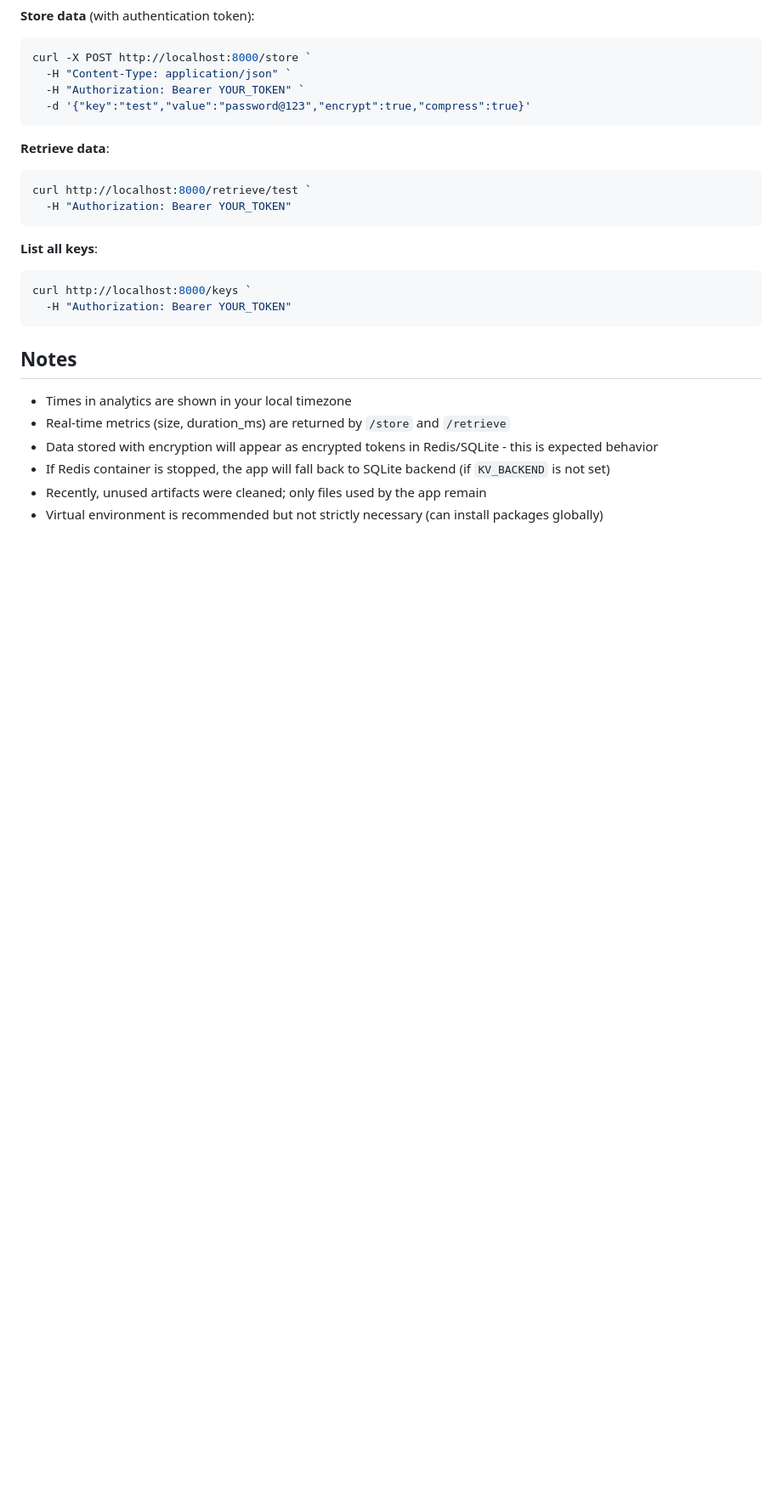
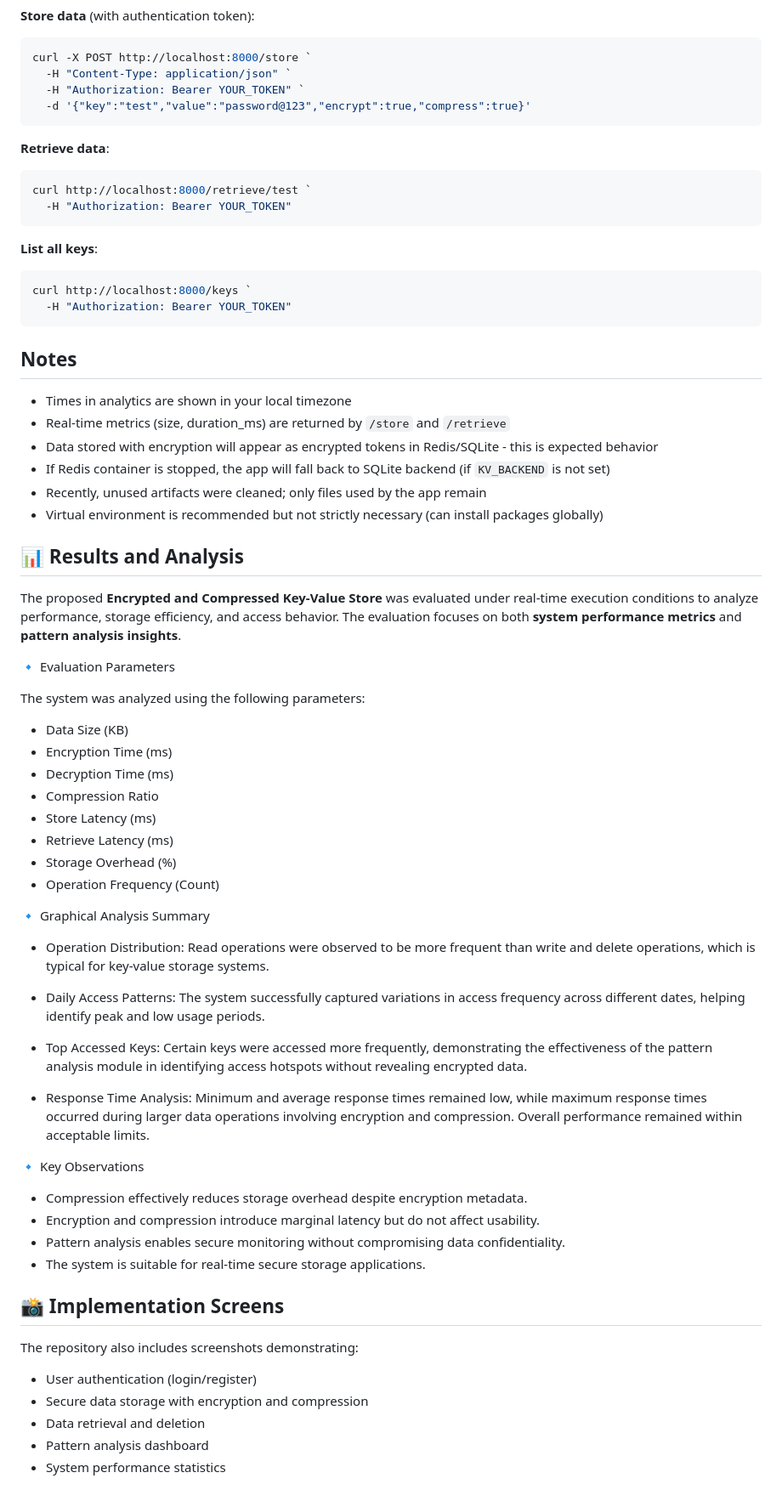
Before and after one commit to rangasai018/Encrypted-And-Compressed-Key-Value-Store-Using-Pattern-Analysis, a Markdown page: README.md, the part around the change. Shown at 85% size. GitHub-like rendering; blank space fills up the shorter version.

```diff
--- a/README.md
+++ b/README.md
@@ -374,3 +374,54 @@ curl http://localhost:8000/keys `
 - If Redis container is stopped, the app will fall back to SQLite backend (if `KV_BACKEND` is not set)
 - Recently, unused artifacts were cleaned; only files used by the app remain
 - Virtual environment is recommended but not strictly necessary (can install packages globally)
+
+
+## 📊 Results and Analysis
+
+The proposed **Encrypted and Compressed Key-Value Store** was evaluated under real-time execution conditions to analyze performance, storage efficiency, and access behavior. The evaluation focuses on both **system performance metrics** and **pattern analysis insights**.
+
+🔹 Evaluation Parameters
+
+The system was analyzed using the following parameters:
+
+* Data Size (KB)
+* Encryption Time (ms)
+* Decryption Time (ms)
+* Compression Ratio
+* Store Latency (ms)
+* Retrieve Latency (ms)
+* Storage Overhead (%)
+* Operation Frequency (Count)
+
+
+🔹 Graphical Analysis Summary
+
+* Operation Distribution:
+  Read operations were observed to be more frequent than write and delete operations, which is typical for key-value storage systems.
+
+* Daily Access Patterns:
+  The system successfully captured variations in access frequency across different dates, helping identify peak and low usage periods.
+
+* Top Accessed Keys:
+  Certain keys were accessed more frequently, demonstrating the effectiveness of the pattern analysis module in identifying access hotspots without revealing encrypted data.
+
+* Response Time Analysis:
+  Minimum and average response times remained low, while maximum response times occurred during larger data operations involving encryption and compression. Overall performance remained within acceptable limits.
+
+
+🔹 Key Observations
+
+* Compression effectively reduces storage overhead despite encryption metadata.
+* Encryption and compression introduce marginal latency but do not affect usability.
+* Pattern analysis enables secure monitoring without compromising data confidentiality.
+* The system is suitable for real-time secure storage applications.
+
+## 📸 Implementation Screens
+
+The repository also includes screenshots demonstrating:
+
+* User authentication (login/register)
+* Secure data storage with encryption and compression
+* Data retrieval and deletion
+* Pattern analysis dashboard
+* System performance statistics
```
